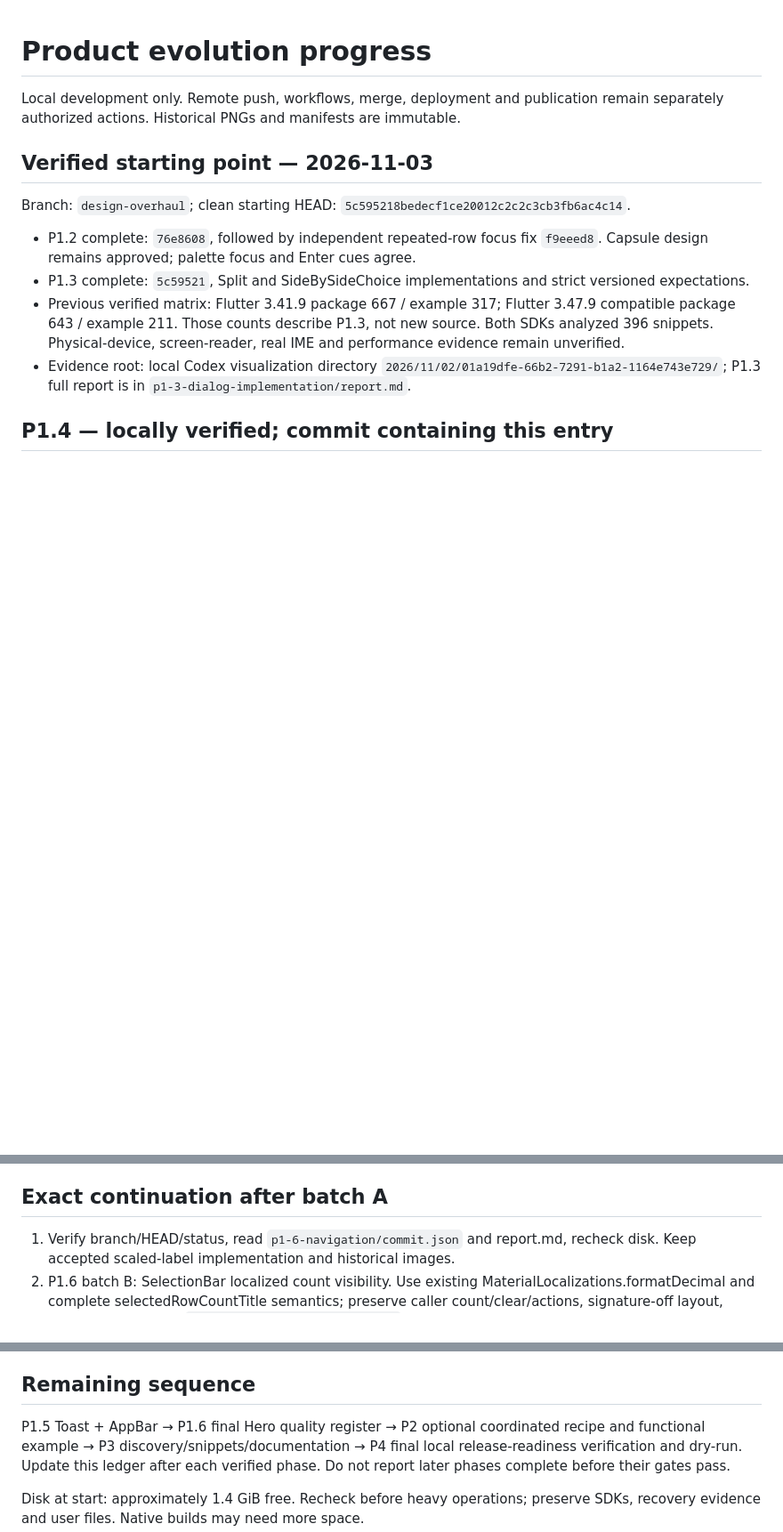
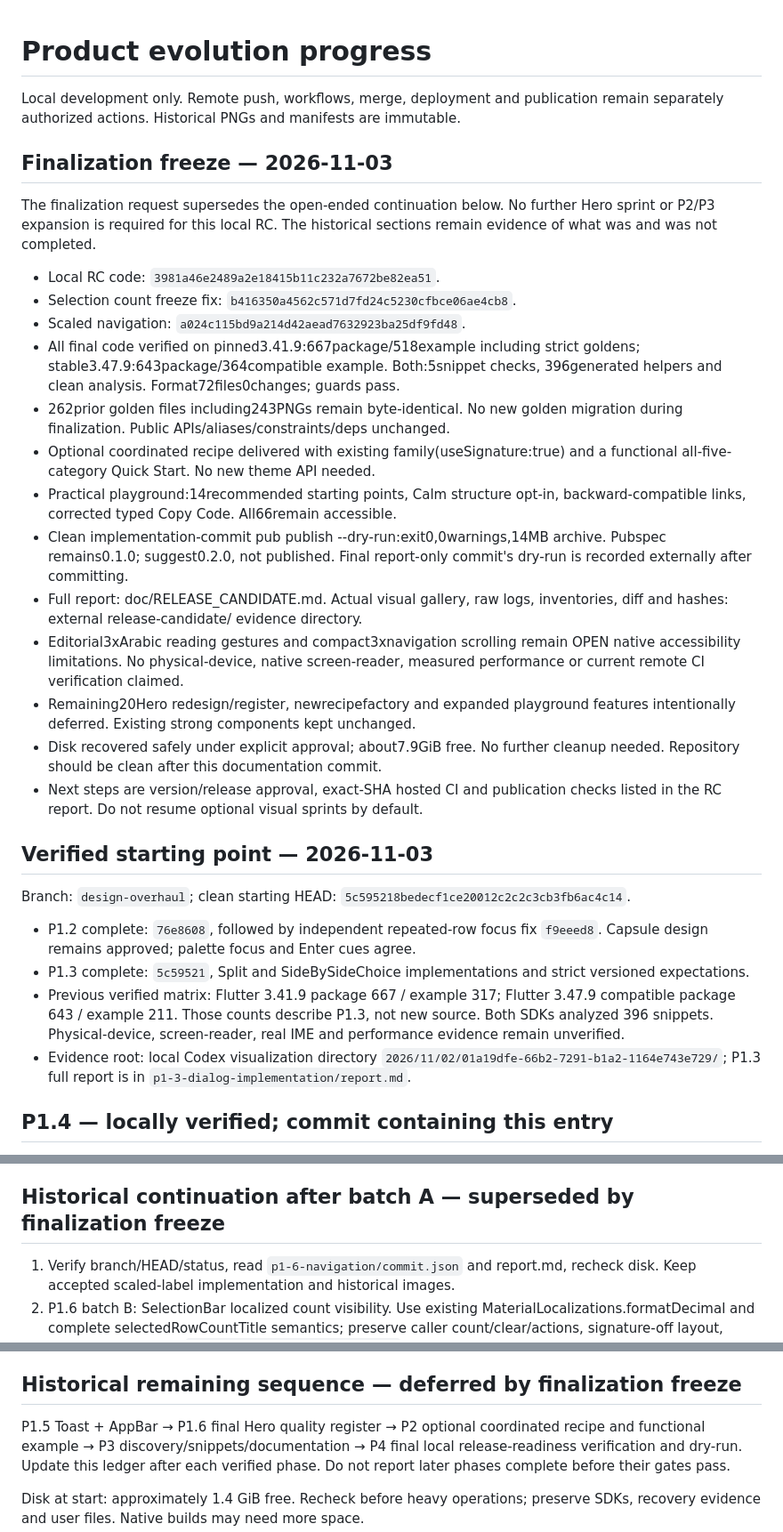
Before and after one commit to Ahmedelsapagh10/flutter_ui_gallery, a Markdown page: doc/DEVELOPMENT_PROGRESS.md, 3 parts joined by grey strips. Shown at 89% size. Rendered like a GitHub page; blank space fills up the shorter version.

Commit message:
docs: freeze local release candidate and record validation evidence

```diff
--- a/doc/DEVELOPMENT_PROGRESS.md
+++ b/doc/DEVELOPMENT_PROGRESS.md
@@ -2,6 +2,39 @@
 
 Local development only. Remote push, workflows, merge, deployment and publication
 remain separately authorized actions. Historical PNGs and manifests are immutable.
+
+## Finalization freeze — 2026-11-03
+
+The finalization request supersedes the open-ended continuation below. No further
+Hero sprint or P2/P3 expansion is required for this local RC. The historical
+sections remain evidence of what was and was not completed.
+
+- Local RC code: `3981a46e2489a2e18415b11c232a7672be82ea51`.
+- Selection count freeze fix: `b416350a4562c571d7fd24c5230cfbce06ae4cb8`.
+- Scaled navigation: `a024c115bd9a214d42aead7632923ba25df9fd48`.
+- All final code verified on pinned3.41.9:667package/518example including strict
+  goldens; stable3.47.9:643package/364compatible example. Both:5snippet checks,
+  396generated helpers and clean analysis. Format72files0changes; guards pass.
+- 262prior golden files including243PNGs remain byte-identical. No new golden
+  migration during finalization. Public APIs/aliases/constraints/deps unchanged.
+- Optional coordinated recipe delivered with existing family(useSignature:true)
+  and a functional all-five-category Quick Start. No new theme API needed.
+- Practical playground:14recommended starting points, Calm structure opt-in,
+  backward-compatible links, corrected typed Copy Code. All66remain accessible.
+- Clean implementation-commit pub publish --dry-run:exit0,0warnings,14MB archive.
+  Pubspec remains0.1.0; suggest0.2.0, not published. Final report-only commit's
+  dry-run is recorded externally after committing.
+- Full report: doc/RELEASE_CANDIDATE.md. Actual visual gallery, raw logs,
+  inventories, diff and hashes: external release-candidate/ evidence directory.
+- Editorial3xArabic reading gestures and compact3xnavigation scrolling remain
+  OPEN native accessibility limitations. No physical-device, native screen-reader,
+  measured performance or current remote CI verification claimed.
+- Remaining20Hero redesign/register, newrecipefactory and expanded playground
+  features intentionally deferred. Existing strong components kept unchanged.
+- Disk recovered safely under explicit approval; about7.9GiB free. No further
+  cleanup needed. Repository should be clean after this documentation commit.
+- Next steps are version/release approval, exact-SHA hosted CI and publication
+  checks listed in the RC report. Do not resume optional visual sprints by default.
 
 ## Verified starting point — 2026-11-03
 
@@ -105,7 +138,7 @@ Branch: `design-overhaul`; clean starting HEAD:
   symlinks or active writes; inventory saved before deletion. About8.1GiB free.
 - Focused local commit contains this batch. P1.6 as a whole remains incomplete.
 
-## Exact continuation after batch A
+## Historical continuation after batch A — superseded by finalization freeze
 
 1. Verify branch/HEAD/status, read `p1-6-navigation/commit.json` and report.md,
    recheck disk. Keep accepted scaled-label implementation and historical images.
@@ -123,7 +156,7 @@ Branch: `design-overhaul`; clean starting HEAD:
    No remote actions. Editorial3xArabicreading limitation remains OPEN for native
    accessibility review; widget tests do not close that evidence gap.
 
-## Remaining sequence
+## Historical remaining sequence — deferred by finalization freeze
 
 P1.5 Toast + AppBar → P1.6 final Hero quality register → P2 optional coordinated
 recipe and functional example → P3 discovery/snippets/documentation → P4 final
```
Also changed, not shown: doc/RELEASE_CANDIDATE.md (added, +163 -0 lines).
